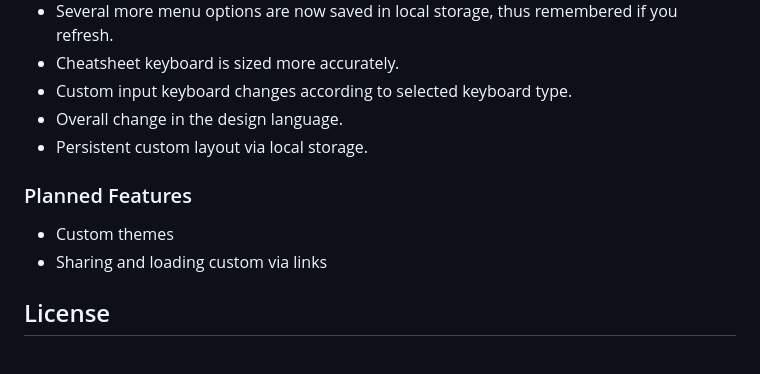
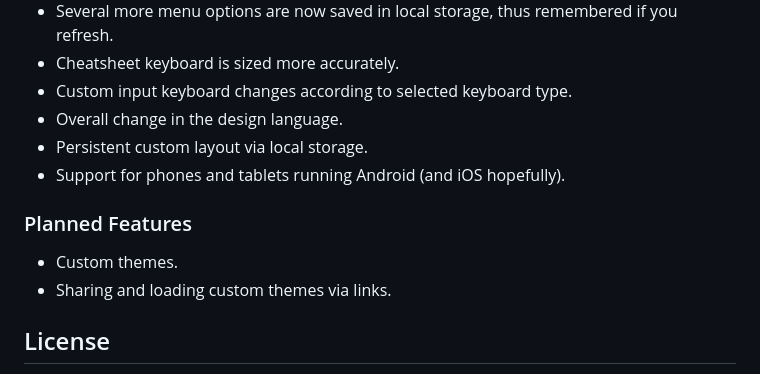
Before and after one commit to ColemakCamp/colemakcamp.github.io, a Markdown page: README.md, the part around the change. Drawn GitHub-style.

```diff
--- a/README.md
+++ b/README.md
@@ -14,10 +14,11 @@ The following features are new in Colemak Camp:
 - Custom input keyboard changes according to selected keyboard type.
 - Overall change in the design language.
 - Persistent custom layout via local storage.
+- Support for phones and tablets running Android (and iOS hopefully).
 
 ### Planned Features
-- Custom themes
-- Sharing and loading custom via links
+- Custom themes.
+- Sharing and loading custom themes via links.
 
 ## License
 This project is under the **[GNU Affero General Public License v3.0 (AGPL-3.0)](https://www.gnu.org/licenses/agpl-3.0.en.html)**, which is the same as Colemak Club and Colemak Academy, as seen in this [issue](https://github.com/Nemcorp/layoutacademy/issues/2).
```
